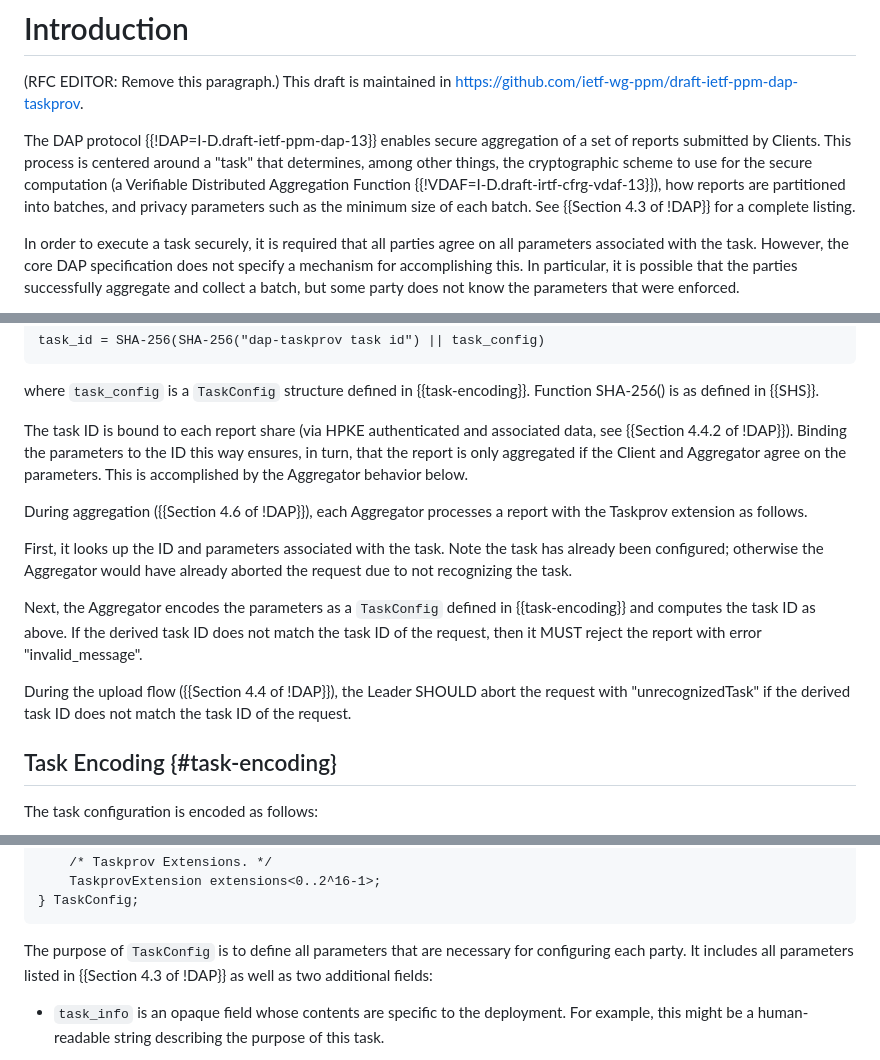
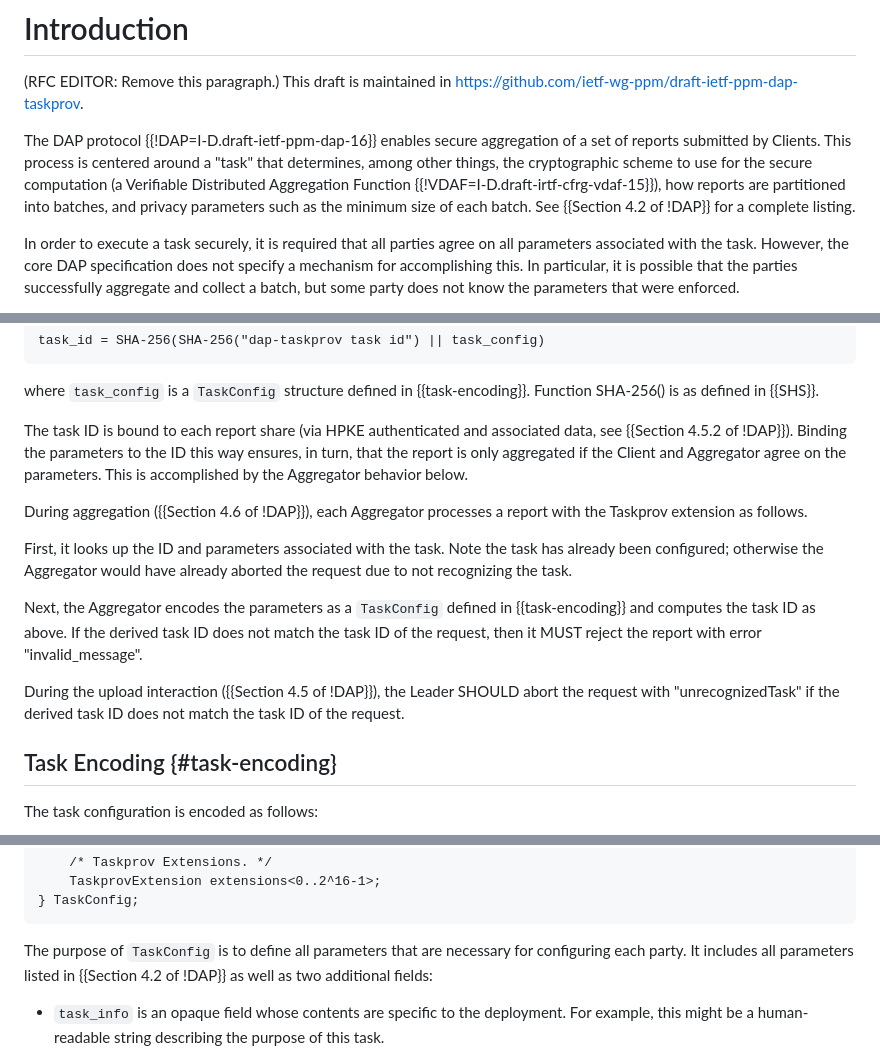
Before and after one commit to ietf-wg-ppm/draft-ietf-ppm-dap-taskprov, a Markdown page: draft-ietf-ppm-dap-taskprov.md, 3 parts joined by grey strips. Rendered like a GitHub page.

Commit message:
Bump DAP-13 -> 16, VDAF-13 -> 15, and update section references

```diff
--- a/draft-ietf-ppm-dap-taskprov.md
+++ b/draft-ietf-ppm-dap-taskprov.md
@@ -61,13 +61,13 @@ provisioning that builds on the report extension.
 (RFC EDITOR: Remove this paragraph.) This draft is maintained in
 https://github.com/ietf-wg-ppm/draft-ietf-ppm-dap-taskprov.
 
-The DAP protocol {{!DAP=I-D.draft-ietf-ppm-dap-13}} enables secure aggregation
+The DAP protocol {{!DAP=I-D.draft-ietf-ppm-dap-16}} enables secure aggregation
 of a set of reports submitted by Clients. This process is centered around a
 "task" that determines, among other things, the cryptographic scheme to use for
 the secure computation (a Verifiable Distributed Aggregation Function
-{{!VDAF=I-D.draft-irtf-cfrg-vdaf-13}}), how reports are partitioned into
+{{!VDAF=I-D.draft-irtf-cfrg-vdaf-15}}), how reports are partitioned into
 batches, and privacy parameters such as the minimum size of each batch. See
-{{Section 4.3 of !DAP}} for a complete listing.
+{{Section 4.2 of !DAP}} for a complete listing.
 
 In order to execute a task securely, it is required that all parties agree on
 all parameters associated with the task. However, the core DAP specification
@@ -192,7 +192,7 @@ where `task_config` is a `TaskConfig` structure defined in {{task-encoding}}.
 Function SHA-256() is as defined in {{SHS}}.
 
 The task ID is bound to each report share (via HPKE authenticated and
-associated data, see {{Section 4.4.2 of !DAP}}). Binding the parameters to the
+associated data, see {{Section 4.5.2 of !DAP}}). Binding the parameters to the
 ID this way ensures, in turn, that the report is only aggregated if the Client
 and Aggregator agree on the parameters. This is accomplished by the Aggregator
 behavior below.
@@ -209,9 +209,9 @@ Next, the Aggregator encodes the parameters as a `TaskConfig` defined in
 does not match the task ID of the request, then it MUST reject the report with
 error "invalid_message".
 
-During the upload flow ({{Section 4.4 of !DAP}}), the Leader SHOULD abort the
-request with "unrecognizedTask" if the derived task ID does not match the task
-ID of the request.
+During the upload interaction ({{Section 4.5 of !DAP}}), the Leader SHOULD
+abort the request with "unrecognizedTask" if the derived task ID does not match
+the task ID of the request.
 
 ## Task Encoding {#task-encoding}
 
@@ -256,7 +256,7 @@ struct {
 ~~~
 
 The purpose of `TaskConfig` is to define all parameters that are necessary for
-configuring each party. It includes all parameters listed in {{Section 4.3 of
+configuring each party. It includes all parameters listed in {{Section 4.2 of
 !DAP}} as well as two additional fields:
 
 * `task_info` is an opaque field whose contents are specific to the deployment.
```
Also changed, not shown: other parts of draft-ietf-ppm-dap-taskprov.md (+2 -2 lines).
